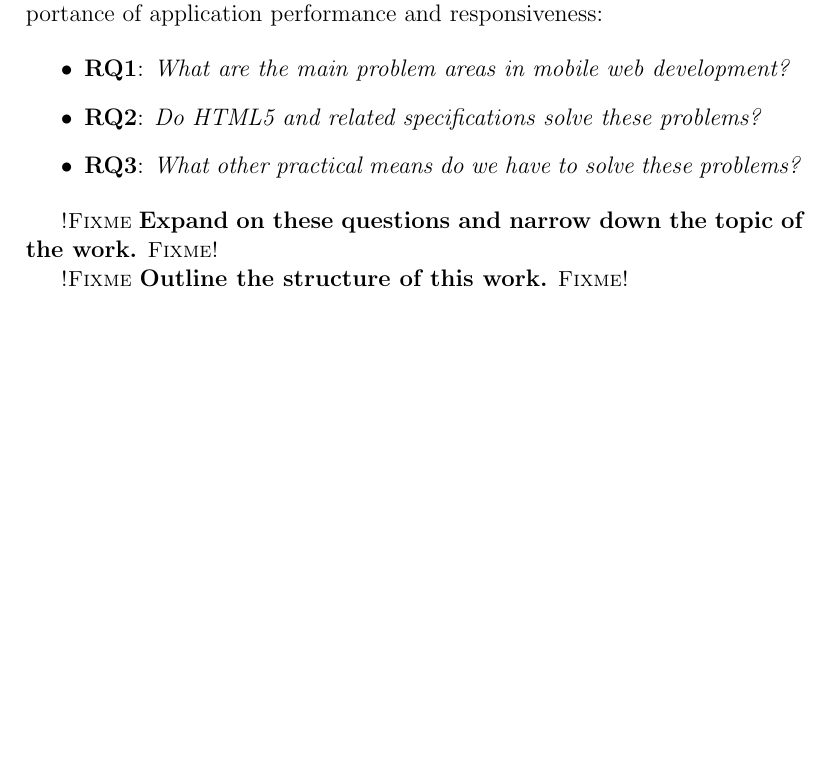
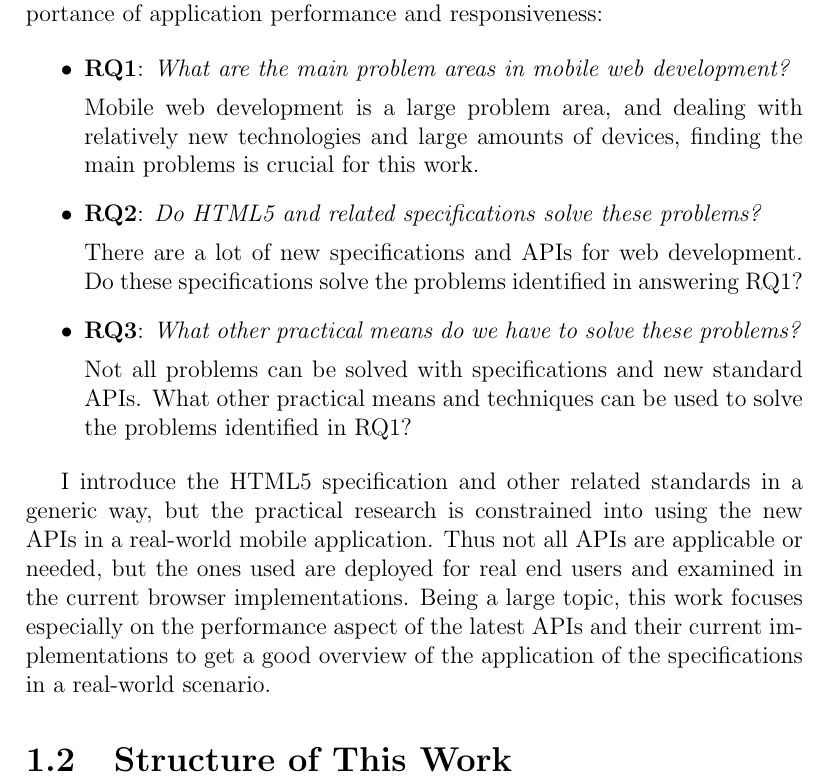
Before and after one commit to kpuputti/thesis, a LaTeX thesis (thesis/thesis.tex, which reads thesis/introduction.tex): part of page 11 of 80, cut so that both start at the same text, the shorter picture padded with empty space. Compiled offline with pdfLaTeX.

Commit message:
Expand RQs and narrow down the topic.

```diff
--- a/thesis/introduction.tex
+++ b/thesis/introduction.tex
@@ -151,16 +151,41 @@ importance of application performance and responsiveness:
 \begin{itemize}
 \item \textbf{RQ1}: \textit{What are the main problem areas in mobile
   web development?}
+
+  Mobile web development is a large problem area, and dealing with
+  relatively new technologies and large amounts of devices, finding
+  the main problems is crucial for this work.
+
 \item \textbf{RQ2}: \textit{Do HTML5 and related specifications solve
   these problems?}
+
+  There are a lot of new specifications and \abbr{API}s for web
+  development. Do these specifications solve the problems identified
+  in answering RQ1?
+
 \item \textbf{RQ3}: \textit{What other practical means do we have to
   solve these problems?}
+
+  Not all problems can be solved with specifications and new standard
+  \abbr{API}s. What other practical means and techniques can be used
+  to solve the problems identified in RQ1?
+
 \end{itemize}
 
-\fixme{Expand on these questions and narrow down the topic of the
-  work.}
+I introduce the HTML5 specification and other related standards in a
+generic way, but the practical research is constrained into using the
+new \abbr{API}s in a real-world mobile application. Thus not all APIs
+are applicable or needed, but the ones used are deployed for real end
+users and examined in the current browser implementations. Being a
+large topic, this work focuses especially on the performance aspect of
+the latest APIs and their current implementations to get a good
+overview of the application of the specifications in a real-world
+scenario.
 
-\fixme{Outline the structure of this work.}
+\section{Structure of This Work}
+\label{section:structure-of-this-work}
+
+
 
 \chapter{HTML5}
 \label{chapter:html5}
```
